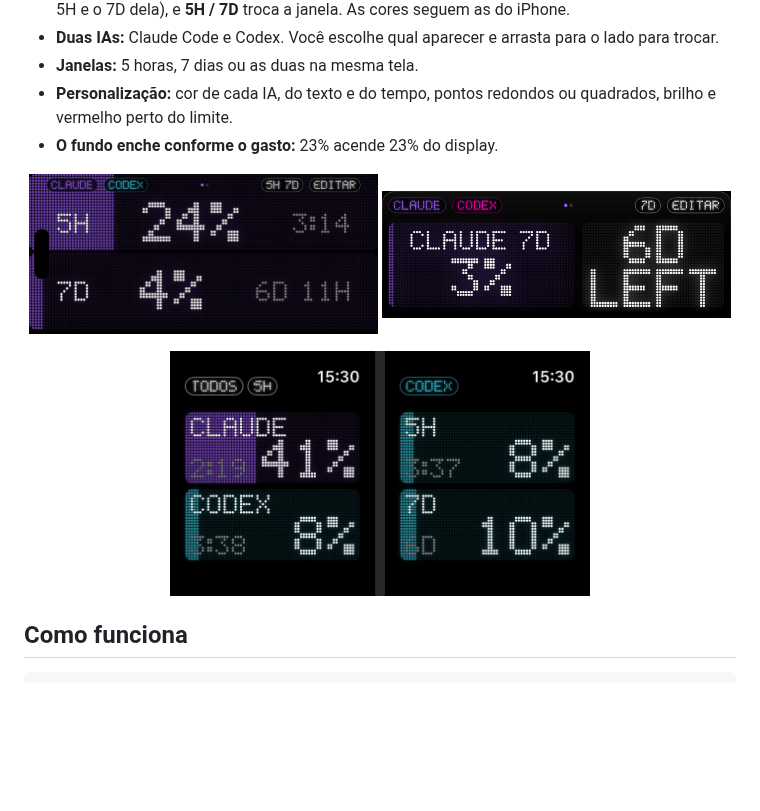
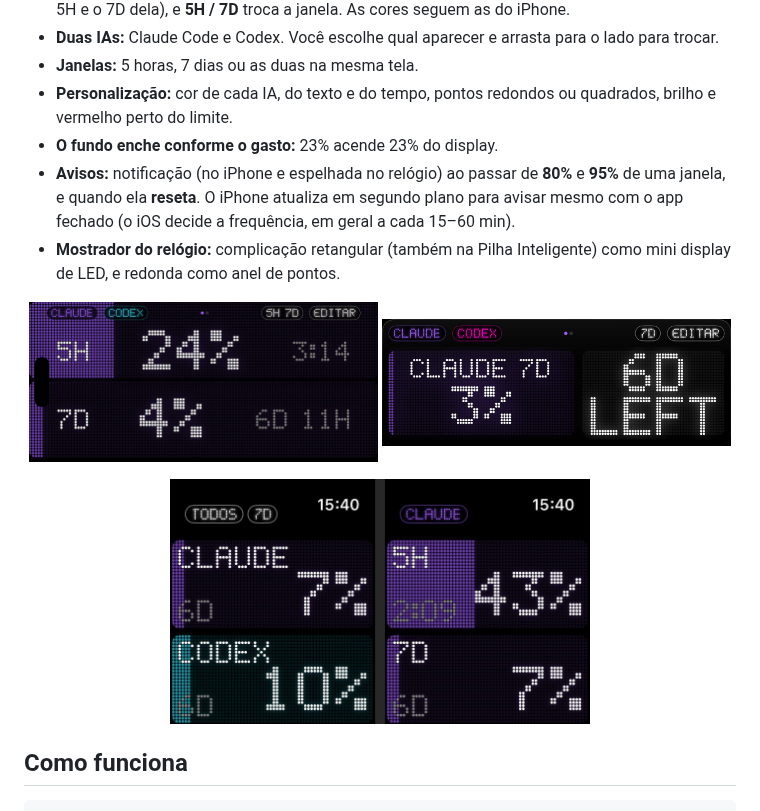
Before and after one commit to ChaconLucas/tokenbar, a Markdown page: README.md, the part around the change. GitHub-like rendering; pictures changed too: docs/watch.jpg; blank space fills up the shorter version.

Commit message:
Avisos de 80%/95% e reset (com atualização em segundo plano); relógio em tela cheia; complicações em pontos de LED
Co-Authored-By: Claude Opus 5.5 (1M context) <noreply@anthropic.com>

```diff
--- a/README.md
+++ b/README.md
@@ -22,6 +22,8 @@ num display de LED no Mac, no iPhone e no Apple Watch.
 - **Janelas:** 5 horas, 7 dias ou as duas na mesma tela.
 - **Personalização:** cor de cada IA, do texto e do tempo, pontos redondos ou quadrados, brilho e vermelho perto do limite.
 - **O fundo enche conforme o gasto:** 23% acende 23% do display.
+- **Avisos:** notificação (no iPhone e espelhada no relógio) ao passar de **80%** e **95%** de uma janela, e quando ela **reseta**. O iPhone atualiza em segundo plano para avisar mesmo com o app fechado (o iOS decide a frequência, em geral a cada 15–60 min).
+- **Mostrador do relógio:** complicação retangular (também na Pilha Inteligente) como mini display de LED, e redonda como anel de pontos.
 
 <p align="center">
 <img src="docs/iphone-5h-7d.jpg" width="49%" alt="5H e 7D juntos">
```
Also changed, not shown: 6 other files.
